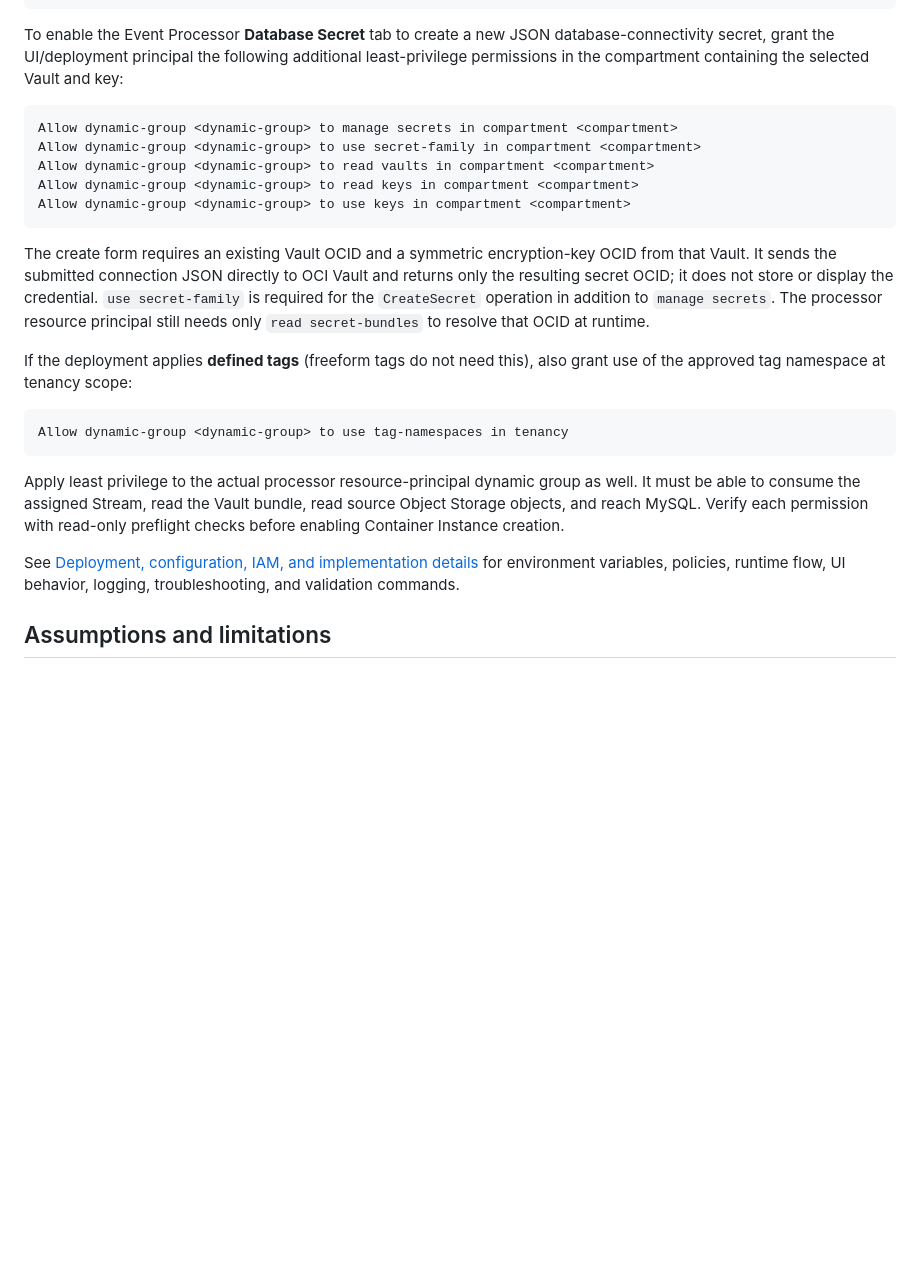
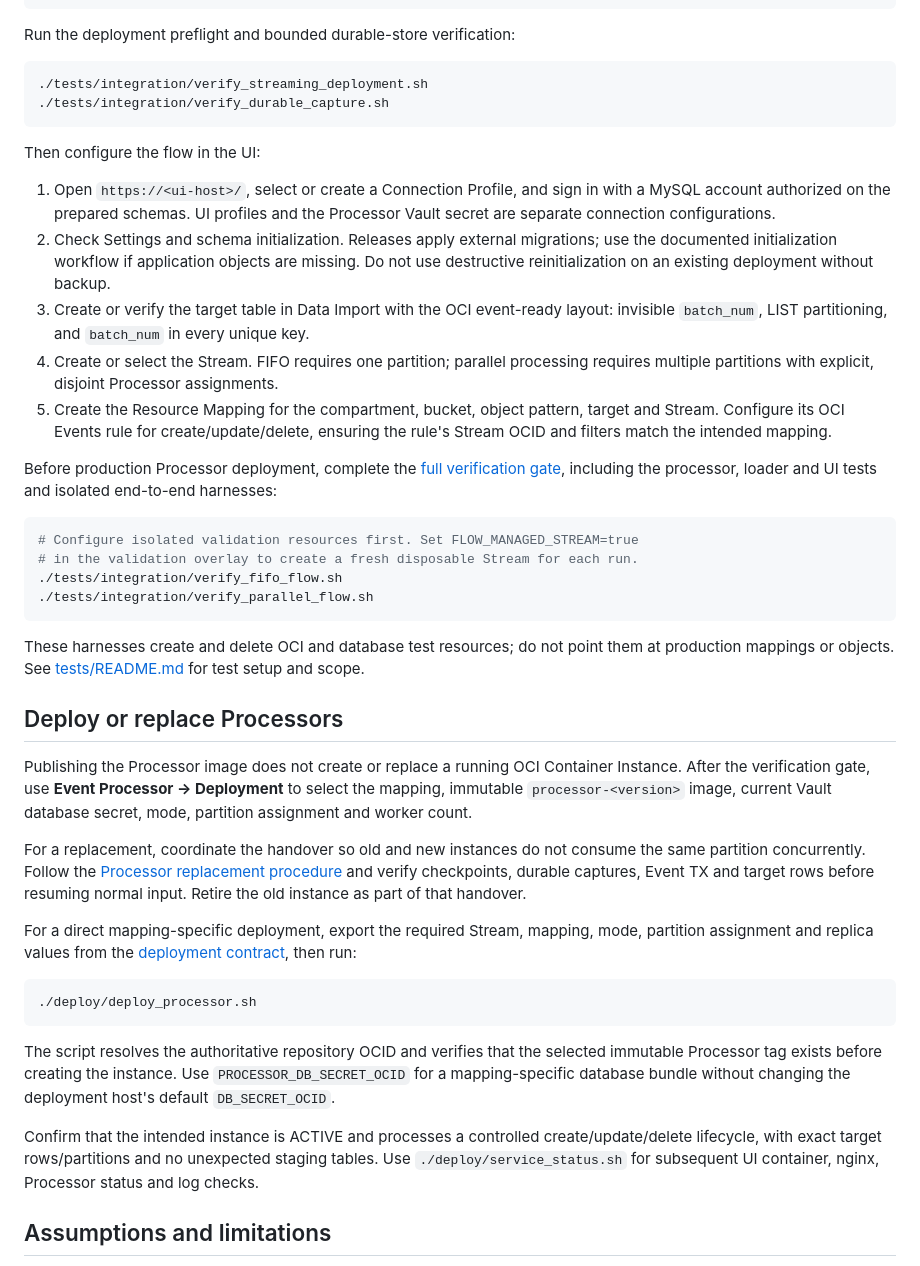
Before and after one commit to ivanxma/oci-fn-object-event-2-hw-table, a Markdown page: README.md, the part around one of its changes. GitHub-like rendering; blank space fills up the shorter version.

Commit message:
docs: order deployment instructions by prerequisites and setup stages

````diff
--- a/README.md
+++ b/README.md
@@ -352,41 +372,75 @@ oci --auth instance_principal --region "$REGION" \
   --query 'data.items[].{repository:"repository-name",tag:version,state:"lifecycle-state"}'
 ```
 
-To enable the Event Processor **Database Secret** tab to create a new JSON
-database-connectivity secret, grant the UI/deployment principal the following
-additional least-privilege permissions in the compartment containing the
-selected Vault and key:
+Run the deployment preflight and bounded durable-store verification:
 
-```
-Allow dynamic-group <dynamic-group> to manage secrets in compartment <compartment>
-Allow dynamic-group <dynamic-group> to use secret-family in compartment <compartment>
-Allow dynamic-group <dynamic-group> to read vaults in compartment <compartment>
-Allow dynamic-group <dynamic-group> to read keys in compartment <compartment>
-Allow dynamic-group <dynamic-group> to use keys in compartment <compartment>
+```sh
+./tests/integration/verify_streaming_deployment.sh
+./tests/integration/verify_durable_capture.sh
 ```
 
-The create form requires an existing Vault OCID and a symmetric encryption-key
-OCID from that Vault. It sends the submitted connection JSON directly to OCI
-Vault and returns only the resulting secret OCID; it does not store or display
-the credential. `use secret-family` is required for the `CreateSecret`
-operation in addition to `manage secrets`. The processor resource principal still needs only `read
-secret-bundles` to resolve that OCID at runtime.
+Then configure the flow in the UI:
 
-If the deployment applies **defined tags** (freeform tags do not need this),
-also grant use of the approved tag namespace at tenancy scope:
+1. Open `https://<ui-host>/`, select or create a Connection Profile, and sign in
+   with a MySQL account authorized on the prepared schemas. UI profiles and the
+   Processor Vault secret are separate connection configurations.
+2. Check Settings and schema initialization. Releases apply external migrations;
+   use the documented initialization workflow if application objects are missing.
+   Do not use destructive reinitialization on an existing deployment without backup.
+3. Create or verify the target table in Data Import with the OCI event-ready
+   layout: invisible `batch_num`, LIST partitioning, and `batch_num` in every
+   unique key.
+4. Create or select the Stream. FIFO requires one partition; parallel processing
+   requires multiple partitions with explicit, disjoint Processor assignments.
+5. Create the Resource Mapping for the compartment, bucket, object pattern,
+   target and Stream. Configure its OCI Events rule for create/update/delete,
+   ensuring the rule's Stream OCID and filters match the intended mapping.
 
-```text
-Allow dynamic-group <dynamic-group> to use tag-namespaces in tenancy
+Before production Processor deployment, complete the
+[full verification gate](docs/technical-details.md#verification-gates), including
+the processor, loader and UI tests and isolated end-to-end harnesses:
+
+```sh
+# Configure isolated validation resources first. Set FLOW_MANAGED_STREAM=true
+# in the validation overlay to create a fresh disposable Stream for each run.
+./tests/integration/verify_fifo_flow.sh
+./tests/integration/verify_parallel_flow.sh
 ```
 
-Apply least privilege to the actual processor resource-principal dynamic group
-as well. It must be able to consume the assigned Stream, read the Vault bundle,
-read source Object Storage objects, and reach MySQL. Verify each permission
-with read-only preflight checks before enabling Container Instance creation.
+These harnesses create and delete OCI and database test resources; do not point
+them at production mappings or objects. See [tests/README.md](tests/README.md)
+for test setup and scope.
 
-See [Deployment, configuration, IAM, and implementation details](docs/technical-details.md)
-for environment variables, policies, runtime flow, UI behavior, logging,
-troubleshooting, and validation commands.
+## Deploy or replace Processors
+
+Publishing the Processor image does not create or replace a running OCI
+Container Instance. After the verification gate, use **Event Processor →
+Deployment** to select the mapping, immutable `processor-<version>` image,
+current Vault database secret, mode, partition assignment and worker count.
+
+For a replacement, coordinate the handover so old and new instances do not
+consume the same partition concurrently. Follow the
+[Processor replacement procedure](docs/setup-and-deployment-guide.md#3-replace-processor-deployments)
+and verify checkpoints, durable captures, Event TX and target rows before
+resuming normal input. Retire the old instance as part of that handover.
+
+For a direct mapping-specific deployment, export the required Stream, mapping,
+mode, partition assignment and replica values from the
+[deployment contract](docs/technical-details.md#processor-deployment-contract), then run:
+
+```sh
+./deploy/deploy_processor.sh
+```
+
+The script resolves the authoritative repository OCID and verifies that the
+selected immutable Processor tag exists before creating the instance. Use
+`PROCESSOR_DB_SECRET_OCID` for a mapping-specific database bundle without
+changing the deployment host's default `DB_SECRET_OCID`.
+
+Confirm that the intended instance is ACTIVE and processes a controlled
+create/update/delete lifecycle, with exact target rows/partitions and no
+unexpected staging tables. Use `./deploy/service_status.sh` for subsequent
+UI container, nginx, Processor status and log checks.
 
 ## Assumptions and limitations
 
````
Also changed, not shown: other parts of README.md (+201 -181 lines), docs/setup-and-deployment-guide.md (+6 -4 lines).
